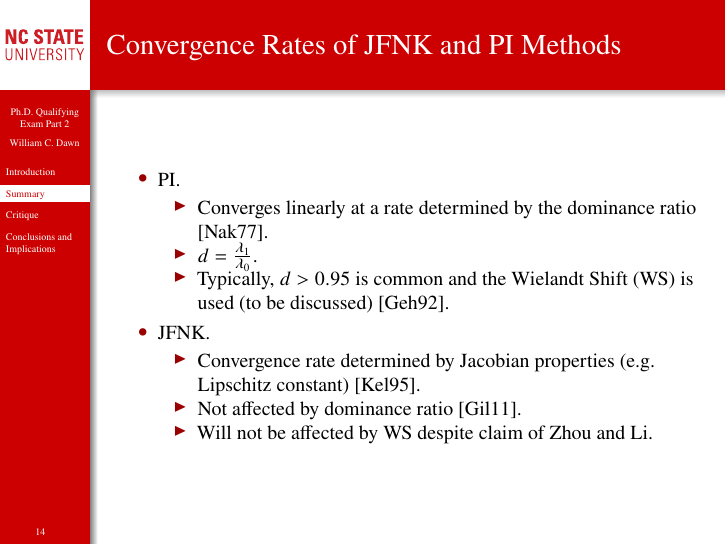
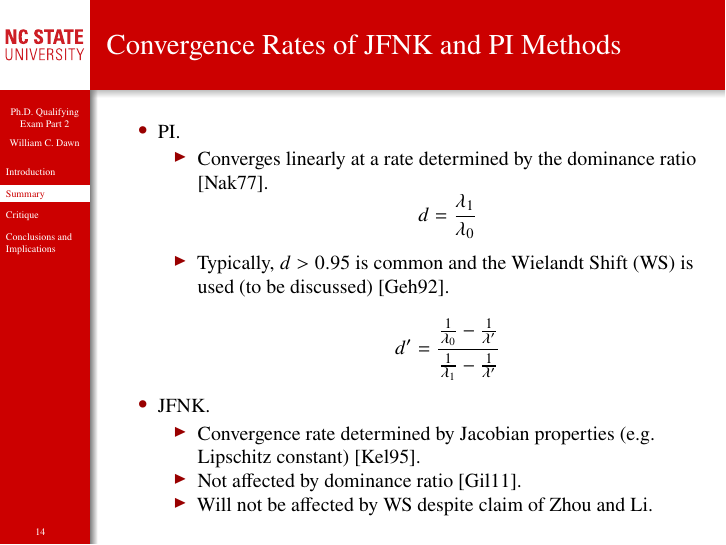
Before and after one commit to wcdawn/WilliamDawn-QE2, LaTeX slides (presentation/WilliamDawn-QE2-presentation.tex, which reads presentation/sec_summary.tex): page 14 of 28. Compiled offline with pdfLaTeX.

Commit message:
adding formula for shifted dominance ratio

```diff
--- a/presentation/sec_summary.tex
+++ b/presentation/sec_summary.tex
@@ -160,9 +160,17 @@
     \begin{itemize}
       \item Converges linearly at a rate determined by the dominance ratio
         \cite{nakamura}.
-      \item $d = \frac{\lambda_1}{\lambda_0}$.
+      \begin{equation}
+        d = \frac{\lambda_1}{\lambda_0}
+      \end{equation}
       \item Typically, $d > 0.95$ is common and the \gls{ws} is used (to be
         discussed) \cite{gehinThesis}.
+      \begin{equation}
+        d' = \frac{\frac{1}{\lambda_0} - \frac{1}{\lambda'}}
+          {\frac{1}{\lambda_1} - \frac{1}{\lambda'}}
+      \end{equation}
+      % if \lambda_0 = 1.0, \lambda_1 = 0.95, \lambda' = \lambda_0 + 0.03
+      % d = 0.95, d' = 0.35625
     \end{itemize}
     \item \gls{jfnk}.
     \begin{itemize}
```
